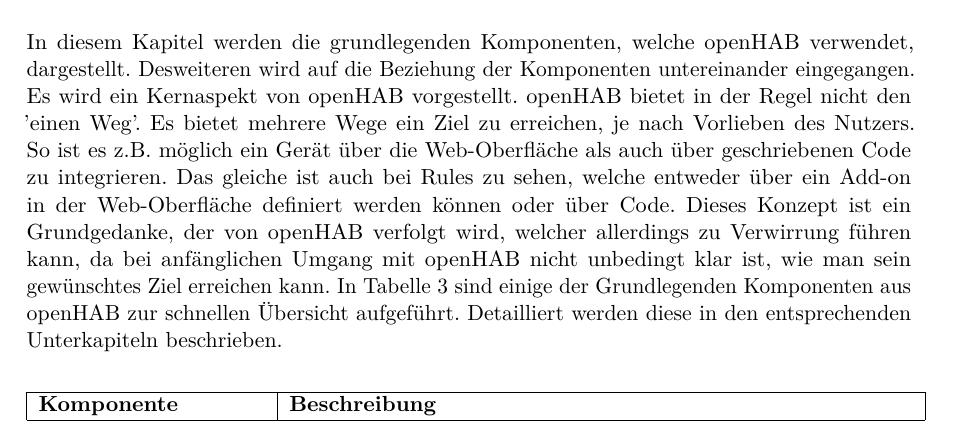
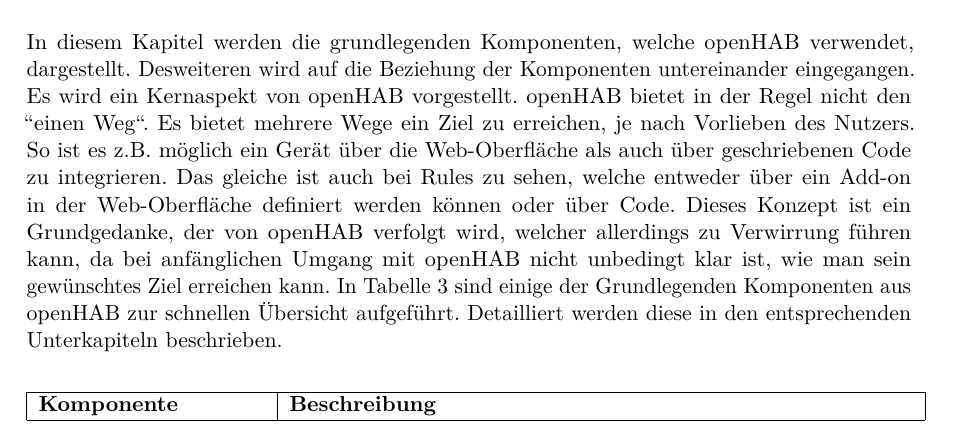
Before and after one commit to LukasKiederle/seminar-sa-ws19-20, a LaTeX thesis (vorlage-seminararbeiten-tex/thesis.tex, which reads vorlage-seminararbeiten-tex/chapters.tex): part of page 7 of 22, cut so that both start at the same text. Compiled offline with pdfLaTeX; a missing bibliography style is replaced by a similar one.

Commit message:
txs auto checkin

```diff
--- a/vorlage-seminararbeiten-tex/chapters.tex
+++ b/vorlage-seminararbeiten-tex/chapters.tex
@@ -109,7 +109,7 @@
 
 \section{openHAB aus technischer Sicht}\label{sec:technischeSicht}
 In diesem Kapitel werden die grundlegenden Komponenten, welche openHAB verwendet, dargestellt. Desweiteren wird auf die  Beziehung der Komponenten untereinander eingegangen.
-Es wird ein Kernaspekt von openHAB vorgestellt. openHAB bietet in der Regel nicht den 'einen Weg'. Es bietet mehrere Wege ein Ziel zu erreichen, je nach Vorlieben des Nutzers. So ist es z.B. möglich ein Gerät über die Web-Oberfläche als auch über geschriebenen Code zu integrieren. Das gleiche ist auch bei Rules zu sehen, welche entweder über ein Add-on in der Web-Oberfläche definiert werden können oder über Code. Dieses Konzept ist ein Grundgedanke, der von openHAB verfolgt wird, welcher allerdings zu Verwirrung führen kann, da bei anfänglichen Umgang mit openHAB nicht unbedingt klar ist, wie man sein gewünschtes Ziel erreichen kann.
+Es wird ein Kernaspekt von openHAB vorgestellt. openHAB bietet in der Regel nicht den "'einen Weg"'. Es bietet mehrere Wege ein Ziel zu erreichen, je nach Vorlieben des Nutzers. So ist es z.B. möglich ein Gerät über die Web-Oberfläche als auch über geschriebenen Code zu integrieren. Das gleiche ist auch bei Rules zu sehen, welche entweder über ein Add-on in der Web-Oberfläche definiert werden können oder über Code. Dieses Konzept ist ein Grundgedanke, der von openHAB verfolgt wird, welcher allerdings zu Verwirrung führen kann, da bei anfänglichen Umgang mit openHAB nicht unbedingt klar ist, wie man sein gewünschtes Ziel erreichen kann.
 In Tabelle \ref{table:openhub-components} sind einige der Grundlegenden Komponenten aus openHAB zur schnellen Übersicht aufgeführt. Detailliert werden diese in den entsprechenden Unterkapiteln beschrieben.
 
 \begin{longtable}{| p{4cm} | p{11cm}|}
```
